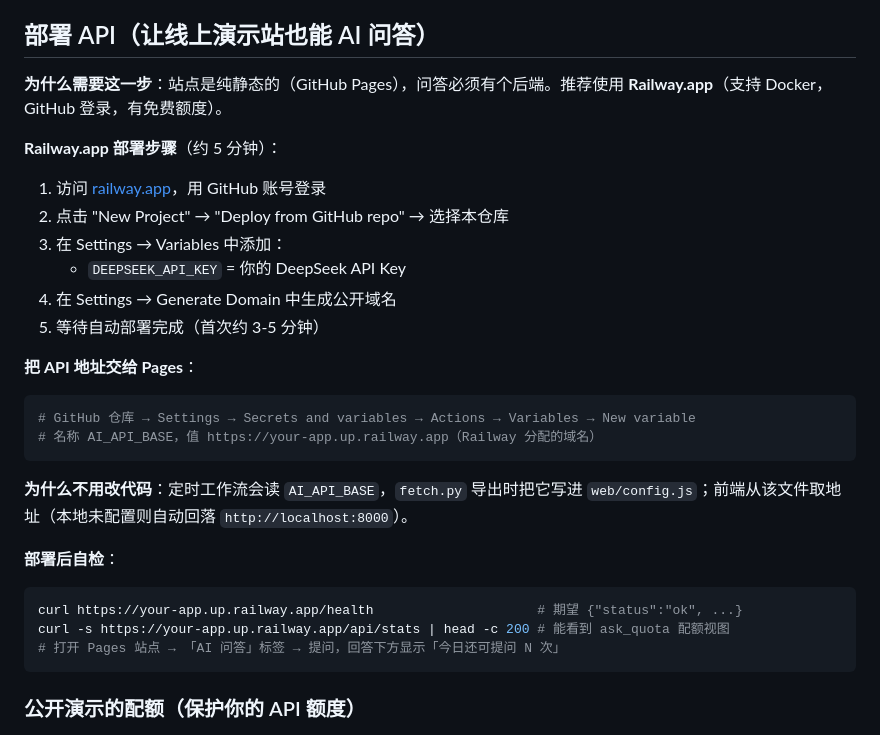
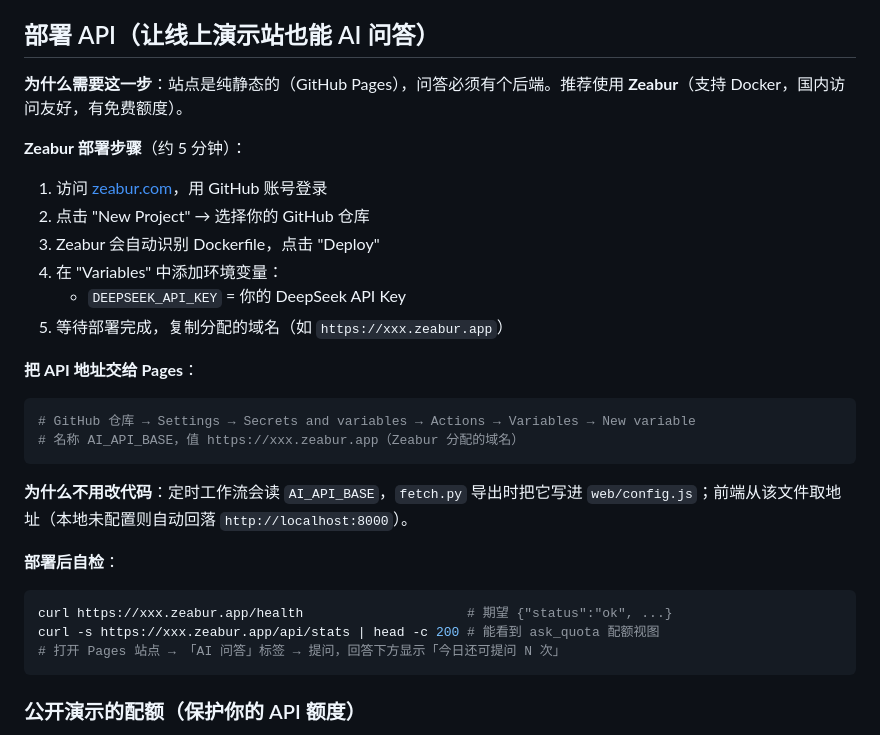
Before and after one commit to chuanyu-fangyuan/-aii-, a Markdown page: README.md, the part around the change. Drawn GitHub-style.

Commit message:
docs: update deployment guide to Zeabur

````diff
--- a/README.md
+++ b/README.md
@@ -113,22 +113,22 @@ schema 初始化改为 API 启动时执行 `init_sqlite`（幂等：`CREATE TABL
 
 ## 部署 API（让线上演示站也能 AI 问答）
 
-**为什么需要这一步**：站点是纯静态的（GitHub Pages），问答必须有个后端。推荐使用 **Railway.app**（支持 Docker，GitHub 登录，有免费额度）。
+**为什么需要这一步**：站点是纯静态的（GitHub Pages），问答必须有个后端。推荐使用 **Zeabur**（支持 Docker，国内访问友好，有免费额度）。
 
-**Railway.app 部署步骤**（约 5 分钟）：
+**Zeabur 部署步骤**（约 5 分钟）：
 
-1. 访问 [railway.app](https://railway.app)，用 GitHub 账号登录
-2. 点击 "New Project" → "Deploy from GitHub repo" → 选择本仓库
-3. 在 Settings → Variables 中添加：
+1. 访问 [zeabur.com](https://zeabur.com)，用 GitHub 账号登录
+2. 点击 "New Project" → 选择你的 GitHub 仓库
+3. Zeabur 会自动识别 Dockerfile，点击 "Deploy"
+4. 在 "Variables" 中添加环境变量：
    - `DEEPSEEK_API_KEY` = 你的 DeepSeek API Key
-4. 在 Settings → Generate Domain 中生成公开域名
-5. 等待自动部署完成（首次约 3-5 分钟）
+5. 等待部署完成，复制分配的域名（如 `https://xxx.zeabur.app`）
 
 **把 API 地址交给 Pages**：
 
 ```bash
 # GitHub 仓库 → Settings → Secrets and variables → Actions → Variables → New variable
-# 名称 AI_API_BASE，值 https://your-app.up.railway.app（Railway 分配的域名）
+# 名称 AI_API_BASE，值 https://xxx.zeabur.app（Zeabur 分配的域名）
 ```
 
 **为什么不用改代码**：定时工作流会读 `AI_API_BASE`，`fetch.py` 导出时把它写进 `web/config.js`；前端从该文件取地址（本地未配置则自动回落 `http://localhost:8000`）。
@@ -136,8 +136,8 @@ schema 初始化改为 API 启动时执行 `init_sqlite`（幂等：`CREATE TABL
 **部署后自检**：
 
 ```bash
-curl https://your-app.up.railway.app/health                     # 期望 {"status":"ok", ...}
-curl -s https://your-app.up.railway.app/api/stats | head -c 200 # 能看到 ask_quota 配额视图
+curl https://xxx.zeabur.app/health                     # 期望 {"status":"ok", ...}
+curl -s https://xxx.zeabur.app/api/stats | head -c 200 # 能看到 ask_quota 配额视图
 # 打开 Pages 站点 → 「AI 问答」标签 → 提问，回答下方显示「今日还可提问 N 次」
 ```
 
````
